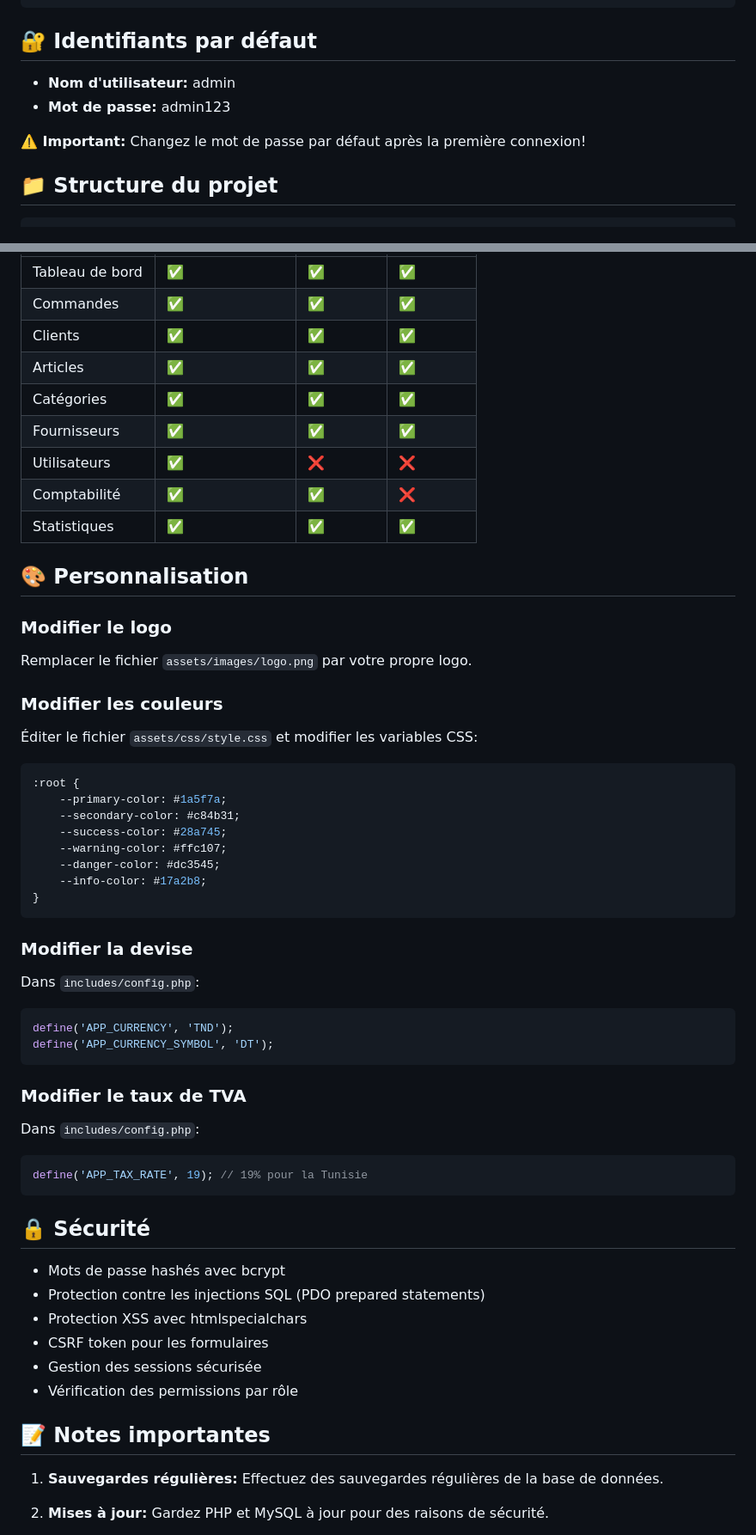
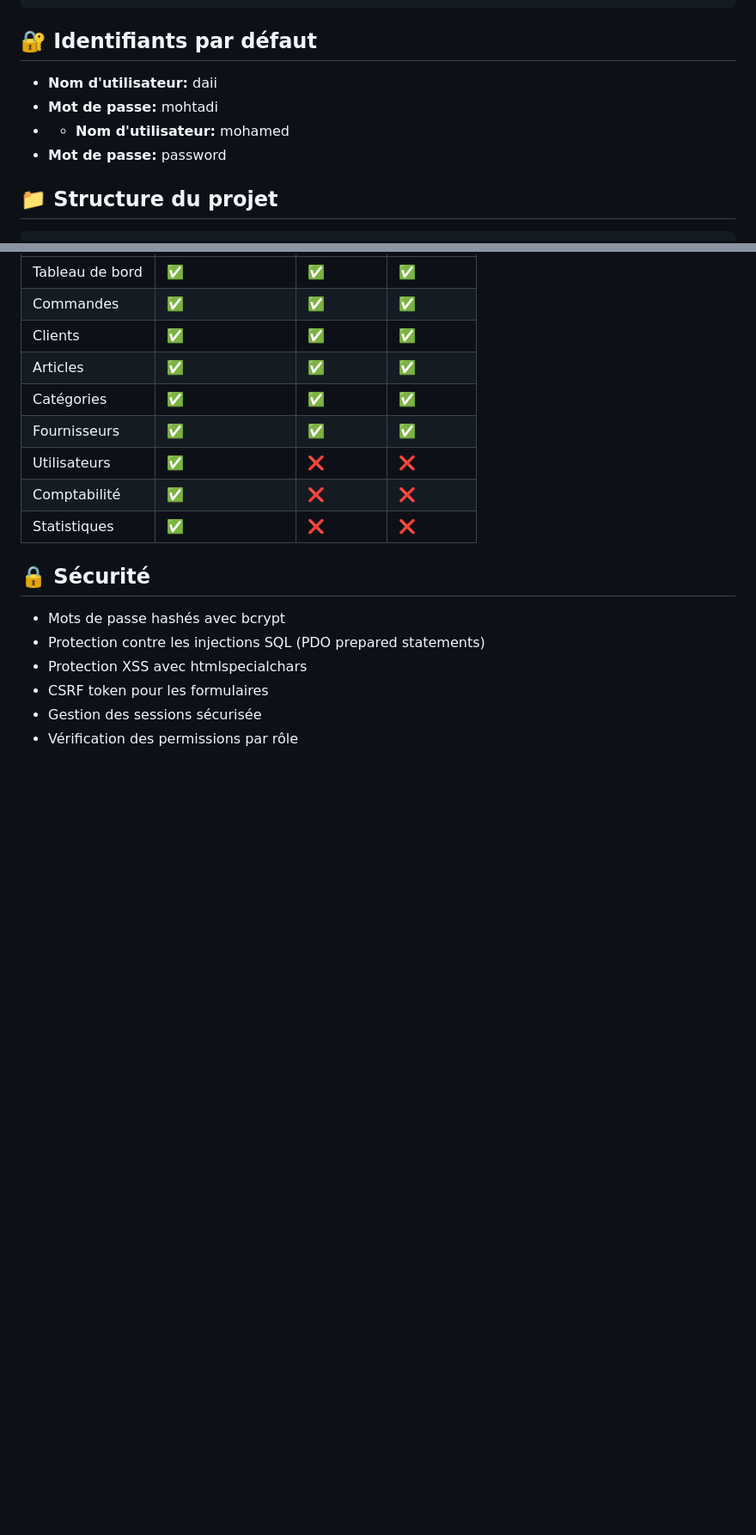
Before and after one commit to mohtadi1/dahrouj-management, a Markdown page: README.md, 2 parts joined by grey strips. Shown at 86% size. GitHub-like rendering; blank space fills up the shorter version.

````diff
--- a/README.md
+++ b/README.md
@@ -106,11 +105,10 @@ http://localhost/dahrouj-management
 
 ## 🔐 Identifiants par défaut
 
-- **Nom d'utilisateur:** admin
-- **Mot de passe:** admin123
-
-**⚠️ Important:** Changez le mot de passe par défaut après la première connexion!
-
+- **Nom d'utilisateur:** daii
+- **Mot de passe:** mohtadi
+- - **Nom d'utilisateur:** mohamed
+- **Mot de passe:** password
 ## 📁 Structure du projet
 
 ```
@@ -154,39 +152,8 @@ dahrouj-management/
 | Catégories | ✅ | ✅ | ✅ |
 | Fournisseurs | ✅ | ✅ | ✅ |
 | Utilisateurs | ✅ | ❌ | ❌ |
-| Comptabilité | ✅ | ✅ | ❌ |
-| Statistiques | ✅ | ✅ | ✅ |
-
-## 🎨 Personnalisation
-
-### Modifier le logo
-Remplacer le fichier `assets/images/logo.png` par votre propre logo.
-
-### Modifier les couleurs
-Éditer le fichier `assets/css/style.css` et modifier les variables CSS:
-```css
-:root {
-    --primary-color: #1a5f7a;
-    --secondary-color: #c84b31;
-    --success-color: #28a745;
-    --warning-color: #ffc107;
-    --danger-color: #dc3545;
-    --info-color: #17a2b8;
-}
-```
-
-### Modifier la devise
-Dans `includes/config.php`:
-```php
-define('APP_CURRENCY', 'TND');
-define('APP_CURRENCY_SYMBOL', 'DT');
-```
-
-### Modifier le taux de TVA
-Dans `includes/config.php`:
-```php
-define('APP_TAX_RATE', 19); // 19% pour la Tunisie
-```
+| Comptabilité | ✅ | ❌ | ❌ |
+| Statistiques | ✅ | ❌  | ❌  |
 
 ## 🔒 Sécurité
 
@@ -197,9 +164,6 @@ define('APP_TAX_RATE', 19); // 19% pour la Tunisie
 - Gestion des sessions sécurisée
 - Vérification des permissions par rôle
 
-## 📝 Notes importantes
 
-1. **Sauvegardes régulières:** Effectuez des sauvegardes régulières de la base de données.
 
-2. **Mises à jour:** Gardez PHP et MySQL à jour pour des raisons de sécurité.
 
````
Also changed, not shown: other parts of README.md (+2 -20 lines).
